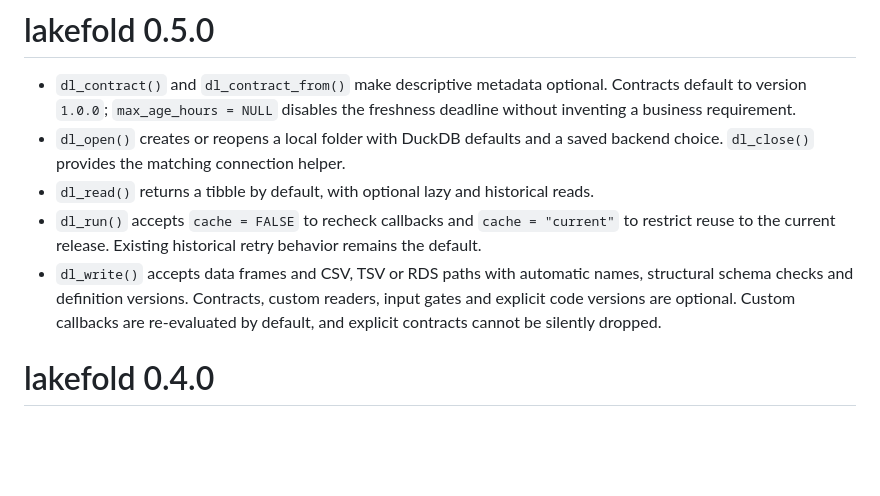
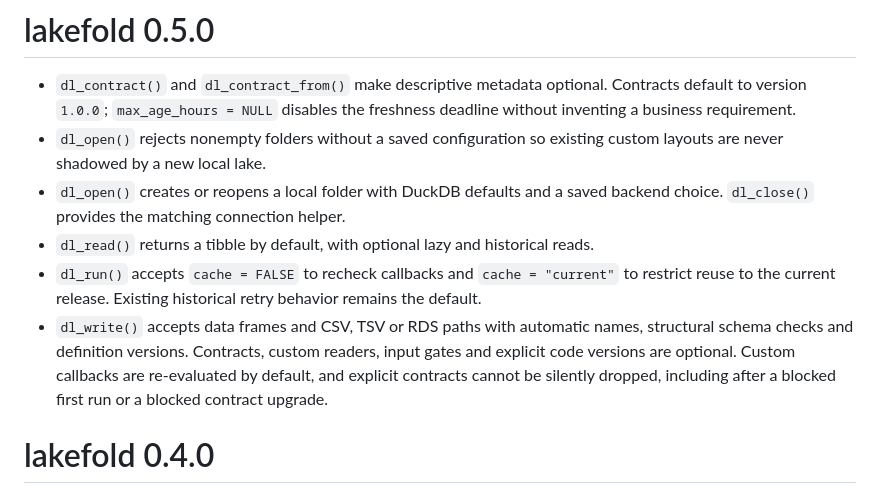
Before and after one commit to JanWein/lakefold, a Markdown page: NEWS.md, the part around the change. GitHub-like rendering; blank space fills up the shorter version.

Commit message:
Document the guarded defaults in the changelog

```diff
--- a/NEWS.md
+++ b/NEWS.md
@@ -3,6 +3,8 @@
 * `dl_contract()` and `dl_contract_from()` make descriptive metadata optional.
   Contracts default to version `1.0.0`; `max_age_hours = NULL` disables the
   freshness deadline without inventing a business requirement.
+* `dl_open()` rejects nonempty folders without a saved configuration so existing
+  custom layouts are never shadowed by a new local lake.
 * `dl_open()` creates or reopens a local folder with DuckDB defaults and a saved
   backend choice. `dl_close()` provides the matching connection helper.
 * `dl_read()` returns a tibble by default, with optional lazy and historical reads.
@@ -12,7 +14,8 @@
 * `dl_write()` accepts data frames and CSV, TSV or RDS paths with automatic names,
   structural schema checks and definition versions. Contracts, custom readers,
   input gates and explicit code versions are optional. Custom callbacks are
-  re-evaluated by default, and explicit contracts cannot be silently dropped.
+  re-evaluated by default, and explicit contracts cannot be silently dropped,
+  including after a blocked first run or a blocked contract upgrade.
 
 # lakefold 0.4.0
 
```
